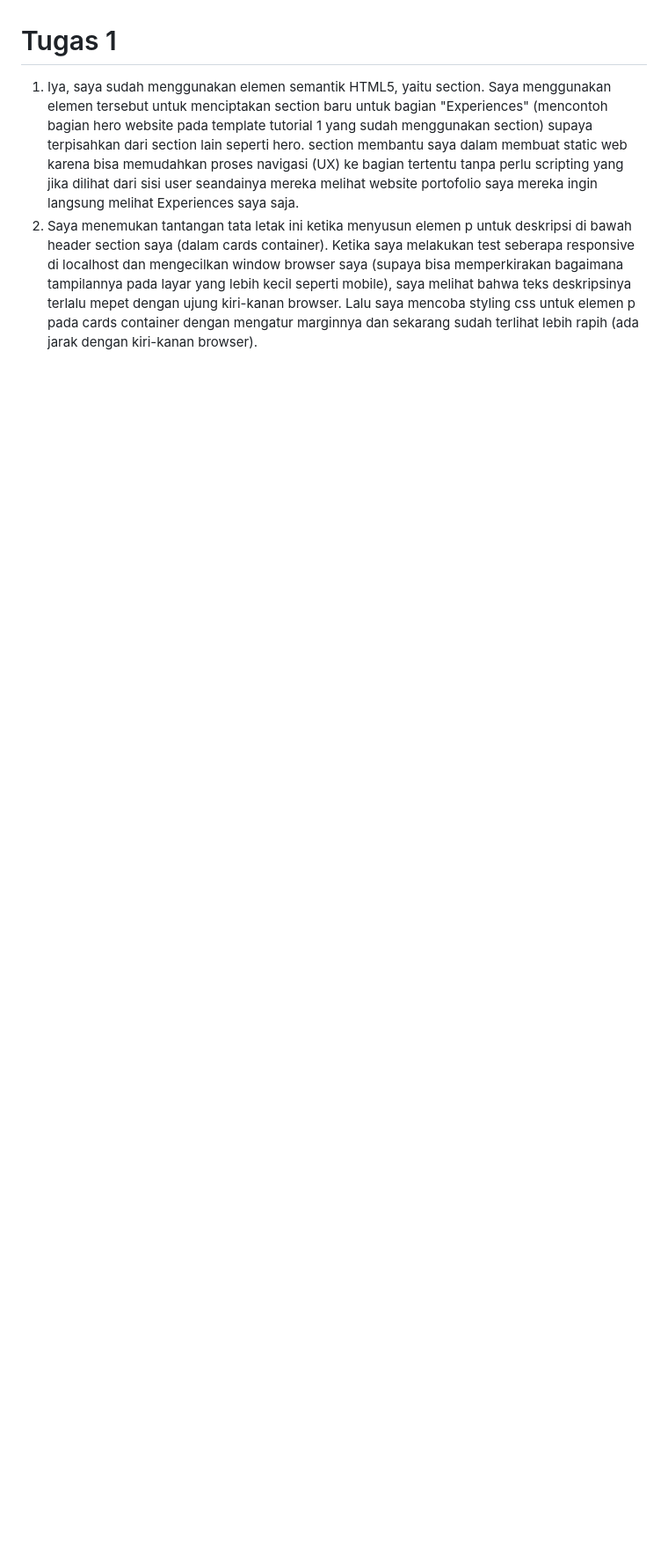
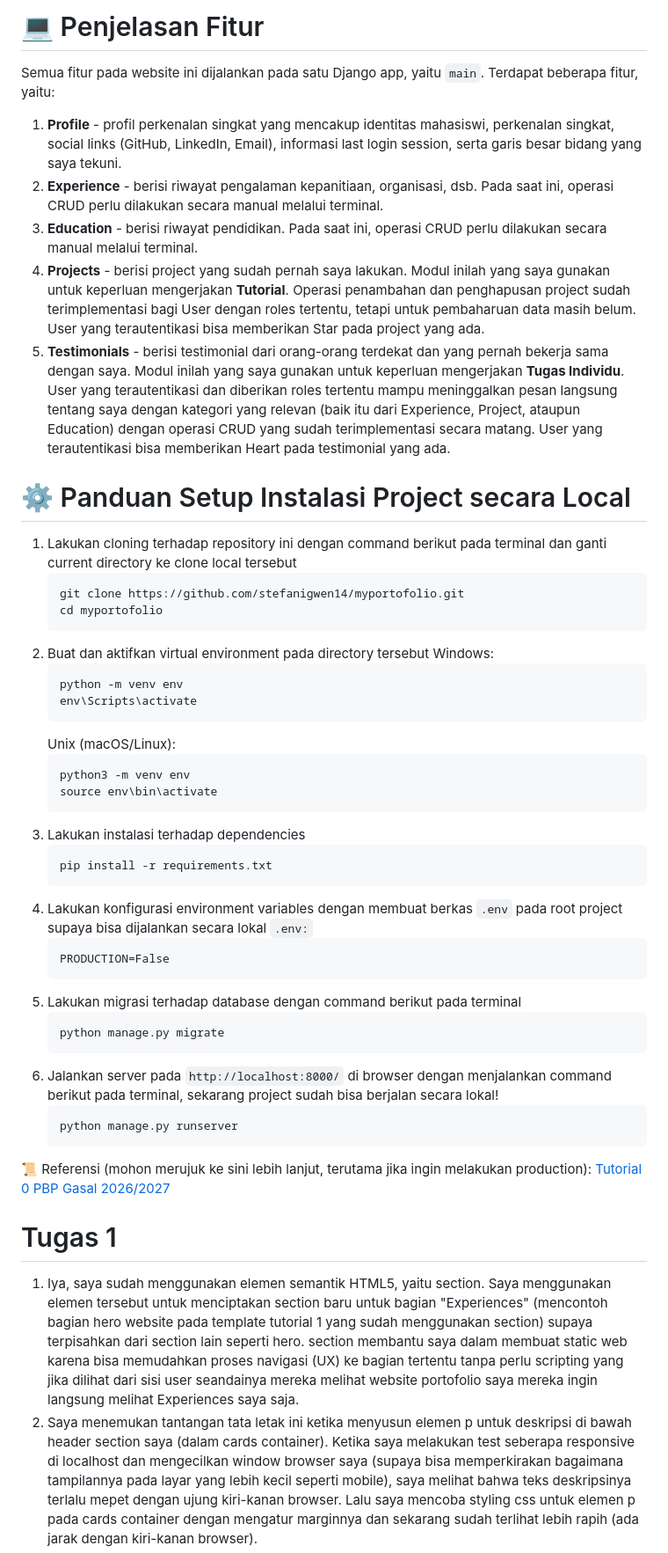
Before and after one commit to stefanigwen14/myportofolio, a Markdown page: README.md, the part around one of its changes. Shown at 88% size. GitHub-like rendering; blank space fills up the shorter version.

Commit message:
docs(README): Update README.md
Updated README.md to create a better overview of the project with setup instructions for local hosting

````diff
--- a/README.md
+++ b/README.md
@@ -6,3 +24,46 @@ Kelas	: PBP C
+# 💻 Penjelasan Fitur
+Semua fitur pada website ini dijalankan pada satu Django app, yaitu `main`. Terdapat beberapa fitur, yaitu:
+1. **Profile** - profil perkenalan singkat yang mencakup identitas mahasiswi, perkenalan singkat, social links (GitHub, LinkedIn, Email), informasi last login session, serta garis besar bidang yang saya tekuni.
+2. **Experience** - berisi riwayat pengalaman kepanitiaan, organisasi, dsb. Pada saat ini, operasi CRUD perlu dilakukan secara manual melalui terminal.
+3. **Education** - berisi riwayat pendidikan. Pada saat ini, operasi CRUD perlu dilakukan secara manual melalui terminal.
+4. **Projects** - berisi project yang sudah pernah saya lakukan. Modul inilah yang saya gunakan untuk keperluan mengerjakan **Tutorial**. Operasi penambahan dan penghapusan project sudah terimplementasi bagi User dengan roles tertentu, tetapi untuk pembaharuan data masih belum. User yang terautentikasi bisa memberikan Star pada project yang ada.
+5. **Testimonials** - berisi testimonial dari orang-orang terdekat dan yang pernah bekerja sama dengan saya. Modul inilah yang saya gunakan untuk keperluan mengerjakan **Tugas Individu**. User yang terautentikasi dan diberikan roles tertentu mampu meninggalkan pesan langsung tentang saya dengan kategori yang relevan (baik itu dari Experience, Project, ataupun Education) dengan operasi CRUD yang sudah terimplementasi secara matang. User yang terautentikasi bisa memberikan Heart pada testimonial yang ada.
+
+# ⚙️ Panduan Setup Instalasi Project secara Local
+1. Lakukan cloning terhadap repository ini dengan command berikut pada terminal dan ganti current directory ke clone local tersebut
+   ```
+   git clone https://github.com/stefanigwen14/myportofolio.git
+   cd myportofolio
+   ```
+2. Buat dan aktifkan virtual environment pada directory tersebut
+   Windows:
+   ```
+   python -m venv env
+   env\Scripts\activate
+   ```
+   Unix (macOS/Linux):
+   ```
+   python3 -m venv env
+   source env\bin\activate
+   ```
+3. Lakukan instalasi terhadap dependencies
+   ```
+   pip install -r requirements.txt
+   ```
+4. Lakukan konfigurasi environment variables dengan membuat berkas `.env` pada root project supaya bisa dijalankan secara lokal
+   `.env:`
+   ```
+   PRODUCTION=False
+   ```
+5. Lakukan migrasi terhadap database dengan command berikut pada terminal
+   ```
+   python manage.py migrate
+   ```
+6. Jalankan server pada `http://localhost:8000/` di browser dengan menjalankan command berikut pada terminal, sekarang project sudah bisa berjalan secara lokal!
+   ```
+   python manage.py runserver
+   ```
+  📜 Referensi (mohon merujuk ke sini lebih lanjut, terutama jika ingin melakukan production): [Tutorial 0 PBP Gasal 2026/2027](https://pbp.cs.ui.ac.id/tutorial/tutorial-0.html#instalasi-django-dan-inisiasi-proyek-django)
 
 # Tugas 1
 1. Iya, saya sudah menggunakan elemen semantik HTML5, yaitu section. Saya menggunakan elemen tersebut untuk menciptakan section baru untuk bagian "Experiences" (mencontoh bagian hero website pada template tutorial 1 yang sudah menggunakan section) supaya terpisahkan dari section lain seperti hero. section membantu saya dalam membuat static web karena bisa memudahkan proses navigasi (UX) ke bagian tertentu tanpa perlu scripting yang jika dilihat dari sisi user seandainya mereka melihat website portofolio saya mereka ingin langsung melihat Experiences saya saja.
````
Also changed, not shown: other parts of README.md (+29 -7 lines).
